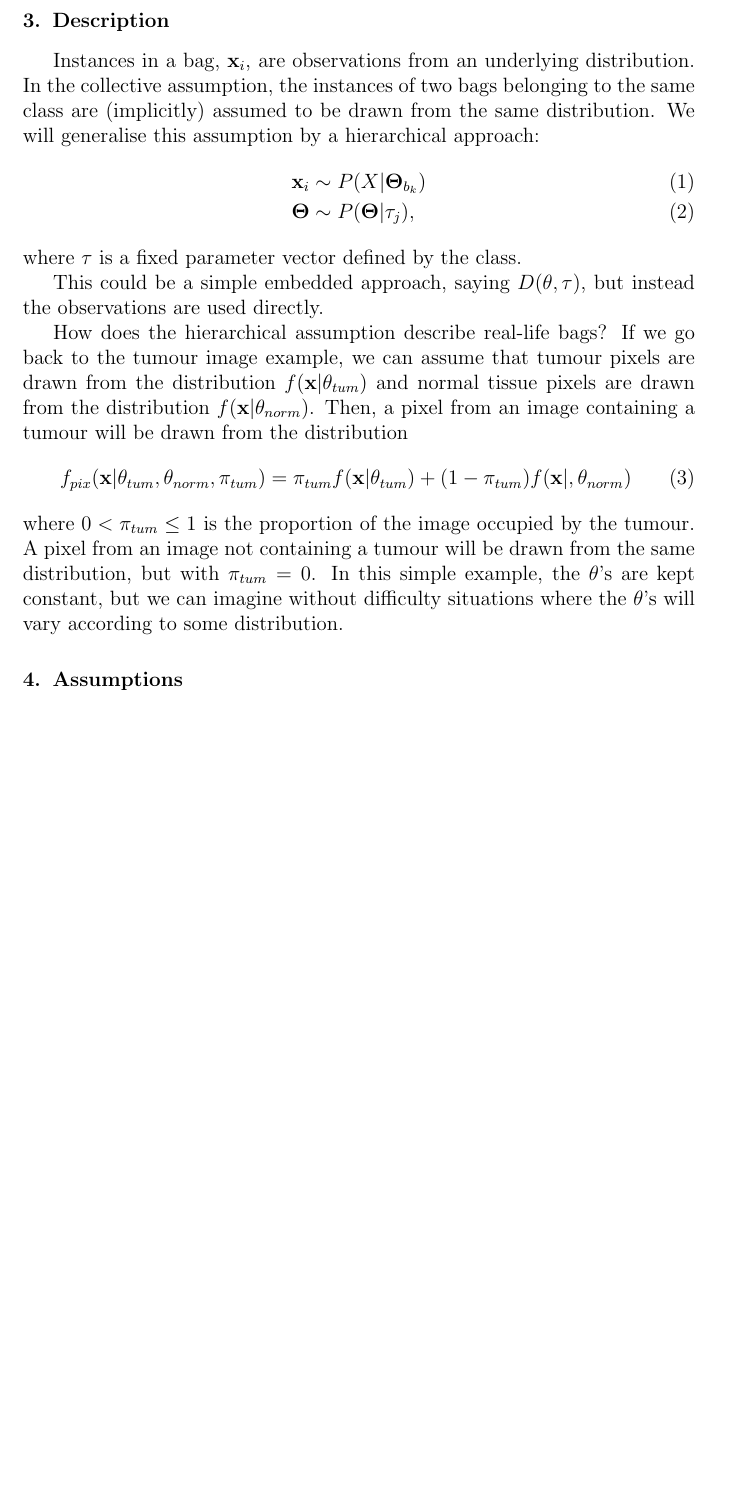
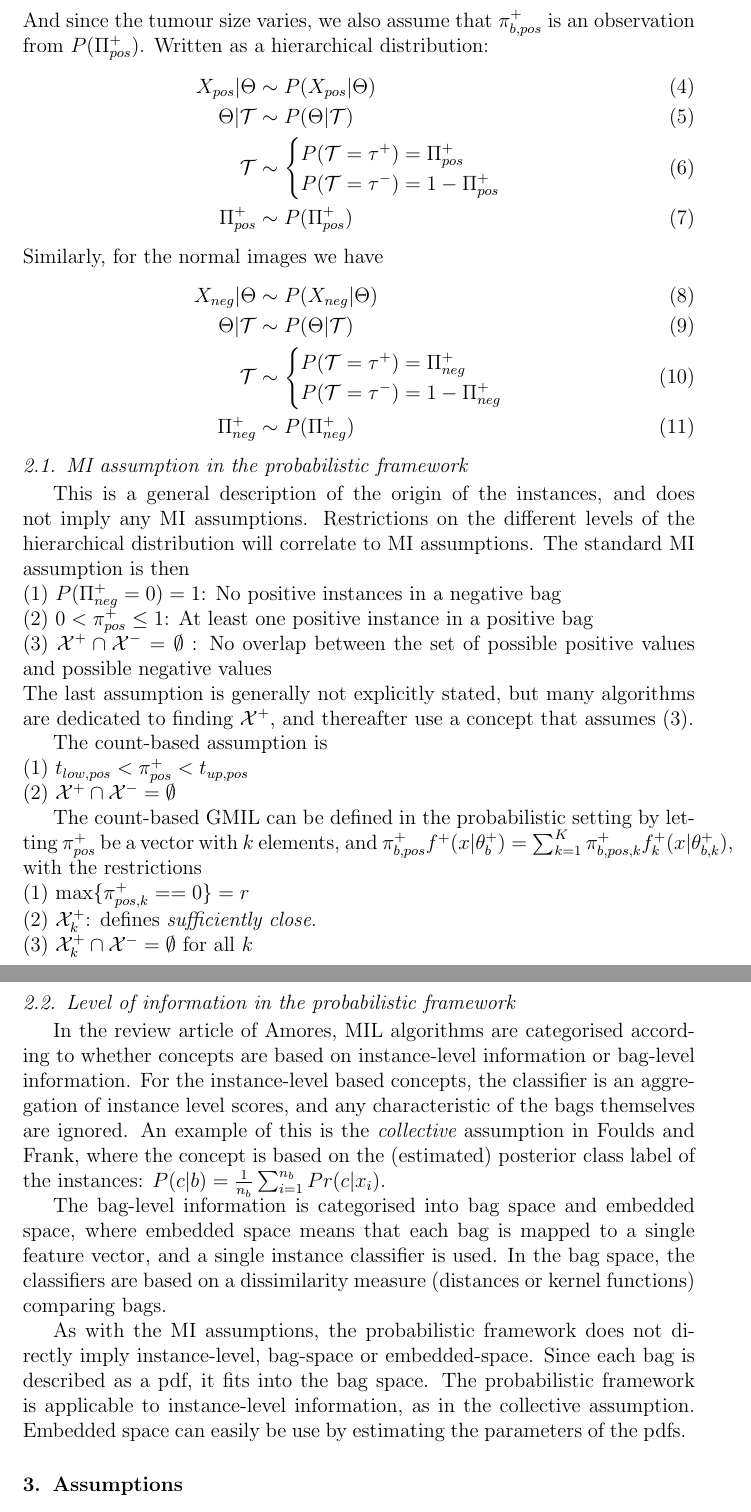
Before and after one commit to kajsam/Divergence_Manuscript, a LaTeX paper (main.tex, which reads Probabilistic.tex): part of page 5 of 17 before the commit and two parts of pages 5 and 6 of 19 after it, the two joined at a grey line, cut at the place of the change, the shorter picture padded with empty space. Compiled offline with pdfLaTeX.

Commit message:
First draft of Probabilistic finnished

```diff
--- a/Probabilistic.tex
+++ b/Probabilistic.tex
@@ -52,67 +52,29 @@ Similarly, for the normal images we have
 This is a general description of the origin of the instances, and does not imply any MI assumptions.
 Restrictions on the different levels of the hierarchical distribution will correlate to MI assumptions.
 The standard MI assumption is then \\
-(1) $P(\Pi^+_{neg} = 0) = 1$: no positive instances in a negative bag\\
-(2) $0<\pi^+_{pos} \leq 1$: at least one positive instance in a positive bag\\
-(3) $\mathcal{X}^+ \cap \mathcal{X}^- = \emptyset$ : no overlap between the set of possible positive values and possible negative values \\
+(1) $P(\Pi^+_{neg} = 0) = 1$: No positive instances in a negative bag\\
+(2) $0<\pi^+_{pos} \leq 1$: At least one positive instance in a positive bag\\
+(3) $\mathcal{X}^+ \cap \mathcal{X}^- = \emptyset$ : No overlap between the set of possible positive values and possible negative values \\
 The last assumption is generally not explicitly stated, but many algorithms are dedicated to finding $\mathcal{X}^+$, and thereafter use a concept that assumes (3).
 
 The count-based assumption is\\
 (1) $t_{low,pos} < \pi^+_{pos} < t_{up,pos}$ \\
-(2) $\mathcal{X}^+ \cap \mathcal{X}^- = \emptyset$ \\
+(2) $\mathcal{X}^+ \cap \mathcal{X}^- = \emptyset$
 
 The count-based GMIL can be defined in the probabilistic setting by letting $\pi^+_{pos}$ be a vector with $k$ elements, and $\pi^+_{b,pos} f^+(x|\theta_b^+) = \sum_{k = 1}^K \pi^+_{b,pos,k} f^+_k(x|\theta_{b,k}^+)$, with the restrictions\\
 (1) $\max \{\pi^+_{pos,k} == 0\} = r$ \\
-(2) $\mathcal{X}^+_k$: defines {\it sufficiently close}.
-(3) $\mathcal{X}^+_k \cap \mathcal{X}^- = \emptyset$ for all $k$ \\
+(2) $\mathcal{X}^+_k$: defines {\it sufficiently close}. \\
+(3) $\mathcal{X}^+_k \cap \mathcal{X}^- = \emptyset$ for all $k$
 
 \subsection{Level of information in the probabilistic framework}
-In the review article of Amores, MIL algorithms are categorised according
+In the review article of Amores, MIL algorithms are categorised according to whether concepts are based on instance-level information or bag-level information.
+For the instance-level based concepts, the classifier is an aggregation of instance level scores, and any characteristic of the bags themselves are ignored.
+An example of this is the {\it collective} assumption in Foulds and Frank, where the concept is based on the (estimated) posterior class label of the instances: $P(c|b) = \frac{1}{n_b} \sum_{i = 1}^{n_b} Pr(c|x_i)$.
 
+The bag-level information is categorised into bag space and embedded space, where embedded space means that each bag is mapped to a single feature vector, and a single instance classifier is used.
+In the bag space, the classifiers are based on a dissimilarity measure (distances or kernel functions) comparing bags.
 
-In the {\it collective} assumption in Foulds and Frank, the assumption about $\mathcal{X}^+ \cap \mathcal{X}^- = \emptyset$ is relaxed.
-
-
-
-
-
-
-
-
-
-
-
-%A random variable $X_{pos}$ from a positive bag can be seen as a three level Bayes hierarchy. $X_{pos}$ is distributed with parameter $\theta$, which is a random variable. $\theta$ is distributed with parameter $\tau$, which takes value $\tau^+$ with probability $p = \pi_{pos}^+$ and $\tau^-$ with probability $p = 1-\pi_{pos}^+$.
-%\begin{align}
-%  X_{pos}|\theta & \sim P(X_{pos} | \theta) \\
-%  \theta|\tau &  \sim P(\theta|\tau) \\
-%  \tau & \sim \begin{cases}
-%    \tau^+, & \text{with probability } p = \pi_{pos}^+\\
-%    \tau^-, & \text{with probability } p = 1-\pi_{pos}^+
-%  \end{cases}
-%\end{align}
-%
-%The pdf of the $b$th positive bag is then
-%\begin{align}
-%  f_{b,pos}(x) = \pi_{pos}^+ f^+(x|\theta^+_b) +(1-\pi_{pos}^+) f^-(x|\theta^-_b),
-%\end{align}
-%where $\theta^+_b$ is the $b$th observation of the random variable $\theta$ with parameter $\tau^+$, and $\theta_b^-$ is the $b$th observation of the random variable $\theta$ with the parameter $\tau^-$.
-%The pdf of positive bags is then
-%\begin{align*}
-%  f_{pos}(x) = \pi_{pos}^+ \int_{\Theta|\tau^+} f^+(x|\theta)h(\theta|\tau^+) d\theta|\tau^+  +(1-\pi_{pos}^+) \int_{\Theta|\tau^-} f^-(x|\theta) h(\theta|\tau^-) d\theta|\tau^-,
-%\end{align*}
-%where $\theta^+_b$ is the $b$th observation of the random variable $\theta$ with parameter $\tau^+$, and $\theta_b^-$ is the $b$th observation of the random variable $\theta$ with the parameter $\tau^-$.
-%
-%Similarly for negative bags we have
-%\begin{align}
-%  X_{neg}|\theta & \sim P(X_{neg} | \Theta) \\
-%  \Theta|\mathcal{T} &  \sim P(\theta|\tau) \\
-%  \tau & \sim \begin{cases}
-%    P(\mathcal{T} = \tau^+) = \pi_{neg}^+\\
-%    P(\mathcal{T} = \tau^-  = 1-\pi_{neg}^+
-%  \end{cases}
-%\end{align}
-%and
-%\begin{align}
-%  f_{{b'},neg}(x) = \pi_{neg}^+ f^+(x|\theta^+_{b'}) +(1-\pi_{neg}^+) f^-(x|\theta^-_{b'}),
-%\end{align}
+As with the MI assumptions, the probabilistic framework does not directly imply instance-level, bag-space or embedded-space.
+Since each bag is described as a pdf, it fits into the bag space.
+The probabilistic framework is applicable to instance-level information, as in the collective assumption.
+Embedded space can easily be use by estimating the parameters of the pdfs.
--- a/main.tex
+++ b/main.tex
@@ -35,8 +31,11 @@
 \section{Introduction} \label{sec:Introduction}
 \input{./Introduction}
 
-\section{Description} \label{sec:Description}
-\input{./Description}
+\section{Probabilistic framework for MI problems} \label{sec:Probabilistic}
+\input{./Probabilistic}
+
+% \section{Description} \label{sec:Description}
+% \input{./Description}
 
 \section{Assumptions} \label{sec:Assumptions}
 \input{./Assumptions}
```
Also changed, not shown: main.pdf, main.tex (8 more changed lines), 3 other files.
